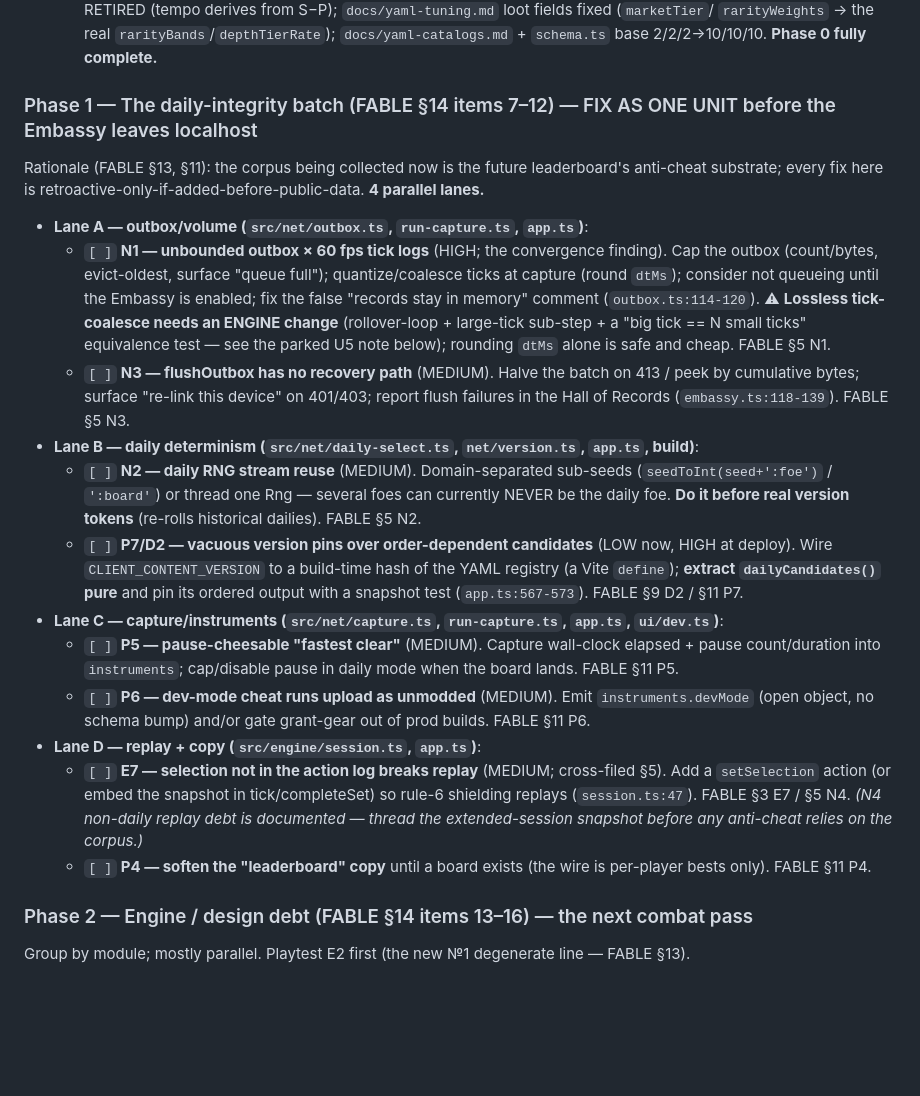
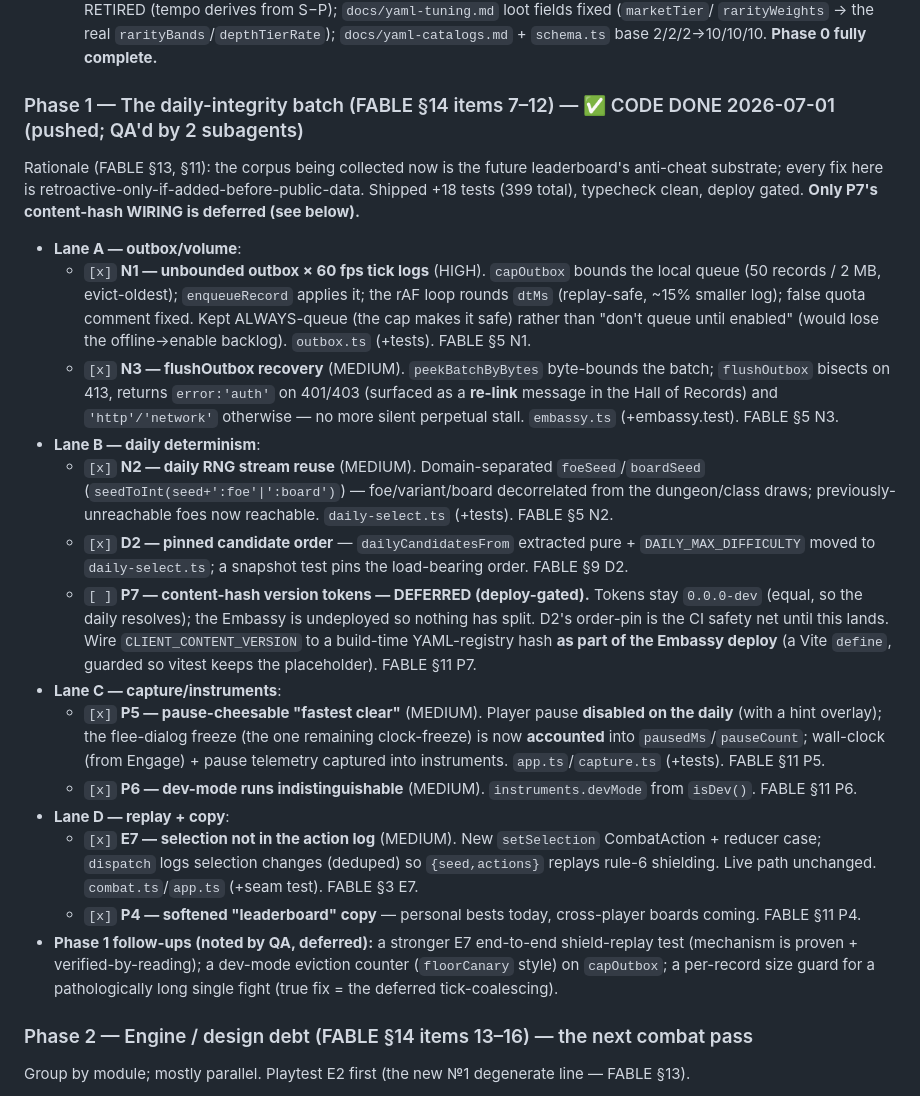
Before and after one commit to oannes23/set-core, a Markdown page: TODO.md, the part around the change. GitHub-like rendering; blank space fills up the shorter version.

Commit message:
docs: tick Phase 1 (daily-integrity batch) done in the FABLE roadmap

```diff
--- a/TODO.md
+++ b/TODO.md
@@ -59,39 +59,42 @@ typecheck clean, deploy now gated. **Only the "remaining doc drift" sub-item (La
     `rarityWeights` → the real `rarityBands`/`depthTierRate`); `docs/yaml-catalogs.md` + `schema.ts` base
     2/2/2→10/10/10. **Phase 0 fully complete.**
 
-### Phase 1 — The daily-integrity batch (FABLE §14 items 7–12) — FIX AS ONE UNIT before the Embassy leaves localhost
+### Phase 1 — The daily-integrity batch (FABLE §14 items 7–12) — ✅ CODE DONE 2026-07-01 (pushed; QA'd by 2 subagents)
 Rationale (FABLE §13, §11): the corpus being collected now is the future leaderboard's anti-cheat
-substrate; every fix here is retroactive-only-if-added-before-public-data. **4 parallel lanes.**
-- **Lane A — outbox/volume (`src/net/outbox.ts`, `run-capture.ts`, `app.ts`)**:
-  - `[ ]` **N1 — unbounded outbox × 60 fps tick logs** (HIGH; the convergence finding). Cap the outbox
-    (count/bytes, evict-oldest, surface "queue full"); quantize/coalesce ticks at capture (round `dtMs`);
-    consider not queueing until the Embassy is enabled; fix the false "records stay in memory" comment
-    (`outbox.ts:114-120`). ⚠ **Lossless tick-coalesce needs an ENGINE change** (rollover-loop +
-    large-tick sub-step + a "big tick == N small ticks" equivalence test — see the parked U5 note below);
-    rounding `dtMs` alone is safe and cheap. FABLE §5 N1.
-  - `[ ]` **N3 — flushOutbox has no recovery path** (MEDIUM). Halve the batch on 413 / peek by cumulative
-    bytes; surface "re-link this device" on 401/403; report flush failures in the Hall of Records
-    (`embassy.ts:118-139`). FABLE §5 N3.
-- **Lane B — daily determinism (`src/net/daily-select.ts`, `net/version.ts`, `app.ts`, build)**:
-  - `[ ]` **N2 — daily RNG stream reuse** (MEDIUM). Domain-separated sub-seeds (`seedToInt(seed+':foe')`
-    / `':board'`) or thread one Rng — several foes can currently NEVER be the daily foe. **Do it before
-    real version tokens** (re-rolls historical dailies). FABLE §5 N2.
-  - `[ ]` **P7/D2 — vacuous version pins over order-dependent candidates** (LOW now, HIGH at deploy).
-    Wire `CLIENT_CONTENT_VERSION` to a build-time hash of the YAML registry (a Vite `define`); **extract
-    `dailyCandidates()` pure** and pin its ordered output with a snapshot test (`app.ts:567-573`). FABLE
-    §9 D2 / §11 P7.
-- **Lane C — capture/instruments (`src/net/capture.ts`, `run-capture.ts`, `app.ts`, `ui/dev.ts`)**:
-  - `[ ]` **P5 — pause-cheesable "fastest clear"** (MEDIUM). Capture wall-clock elapsed + pause
-    count/duration into `instruments`; cap/disable pause in daily mode when the board lands. FABLE §11 P5.
-  - `[ ]` **P6 — dev-mode cheat runs upload as unmodded** (MEDIUM). Emit `instruments.devMode` (open
-    object, no schema bump) and/or gate grant-gear out of prod builds. FABLE §11 P6.
-- **Lane D — replay + copy (`src/engine/session.ts`, `app.ts`)**:
-  - `[ ]` **E7 — selection not in the action log breaks replay** (MEDIUM; cross-filed §5). Add a
-    `setSelection` action (or embed the snapshot in tick/completeSet) so rule-6 shielding replays
-    (`session.ts:47`). FABLE §3 E7 / §5 N4. *(N4 non-daily replay debt is documented — thread the
-    extended-session snapshot before any anti-cheat relies on the corpus.)*
-  - `[ ]` **P4 — soften the "leaderboard" copy** until a board exists (the wire is per-player bests
-    only). FABLE §11 P4.
+substrate; every fix here is retroactive-only-if-added-before-public-data. Shipped +18 tests (399 total),
+typecheck clean, deploy gated. **Only P7's content-hash WIRING is deferred (see below).**
+- **Lane A — outbox/volume**:
+  - `[x]` **N1 — unbounded outbox × 60 fps tick logs** (HIGH). `capOutbox` bounds the local queue (50
+    records / 2 MB, evict-oldest); `enqueueRecord` applies it; the rAF loop rounds `dtMs` (replay-safe,
+    ~15% smaller log); false quota comment fixed. Kept ALWAYS-queue (the cap makes it safe) rather than
+    "don't queue until enabled" (would lose the offline→enable backlog). `outbox.ts` (+tests). FABLE §5 N1.
+  - `[x]` **N3 — flushOutbox recovery** (MEDIUM). `peekBatchByBytes` byte-bounds the batch; `flushOutbox`
+    bisects on 413, returns `error:'auth'` on 401/403 (surfaced as a **re-link** message in the Hall of
+    Records) and `'http'/'network'` otherwise — no more silent perpetual stall. `embassy.ts` (+embassy.test). FABLE §5 N3.
+- **Lane B — daily determinism**:
+  - `[x]` **N2 — daily RNG stream reuse** (MEDIUM). Domain-separated `foeSeed`/`boardSeed`
+    (`seedToInt(seed+':foe'|':board')`) — foe/variant/board decorrelated from the dungeon/class draws;
+    previously-unreachable foes now reachable. `daily-select.ts` (+tests). FABLE §5 N2.
+  - `[x]` **D2 — pinned candidate order** — `dailyCandidatesFrom` extracted pure + `DAILY_MAX_DIFFICULTY`
+    moved to `daily-select.ts`; a snapshot test pins the load-bearing order. FABLE §9 D2.
+  - `[ ]` **P7 — content-hash version tokens — DEFERRED (deploy-gated).** Tokens stay `0.0.0-dev` (equal,
+    so the daily resolves); the Embassy is undeployed so nothing has split. D2's order-pin is the CI safety
+    net until this lands. Wire `CLIENT_CONTENT_VERSION` to a build-time YAML-registry hash **as part of the
+    Embassy deploy** (a Vite `define`, guarded so vitest keeps the placeholder). FABLE §11 P7.
+- **Lane C — capture/instruments**:
+  - `[x]` **P5 — pause-cheesable "fastest clear"** (MEDIUM). Player pause **disabled on the daily** (with a
+    hint overlay); the flee-dialog freeze (the one remaining clock-freeze) is now **accounted** into
+    `pausedMs`/`pauseCount`; wall-clock (from Engage) + pause telemetry captured into instruments.
+    `app.ts`/`capture.ts` (+tests). FABLE §11 P5.
+  - `[x]` **P6 — dev-mode runs indistinguishable** (MEDIUM). `instruments.devMode` from `isDev()`. FABLE §11 P6.
+- **Lane D — replay + copy**:
+  - `[x]` **E7 — selection not in the action log** (MEDIUM). New `setSelection` CombatAction + reducer case;
+    `dispatch` logs selection changes (deduped) so `{seed,actions}` replays rule-6 shielding. Live path
+    unchanged. `combat.ts`/`app.ts` (+seam test). FABLE §3 E7.
+  - `[x]` **P4 — softened "leaderboard" copy** — personal bests today, cross-player boards coming. FABLE §11 P4.
+- **Phase 1 follow-ups (noted by QA, deferred):** a stronger E7 end-to-end shield-replay test (mechanism is
+  proven + verified-by-reading); a dev-mode eviction counter (`floorCanary` style) on `capOutbox`; a
+  per-record size guard for a pathologically long single fight (true fix = the deferred tick-coalescing).
 
 ### Phase 2 — Engine / design debt (FABLE §14 items 13–16) — the next combat pass
 Group by module; mostly parallel. Playtest E2 first (the new №1 degenerate line — FABLE §13).
```
